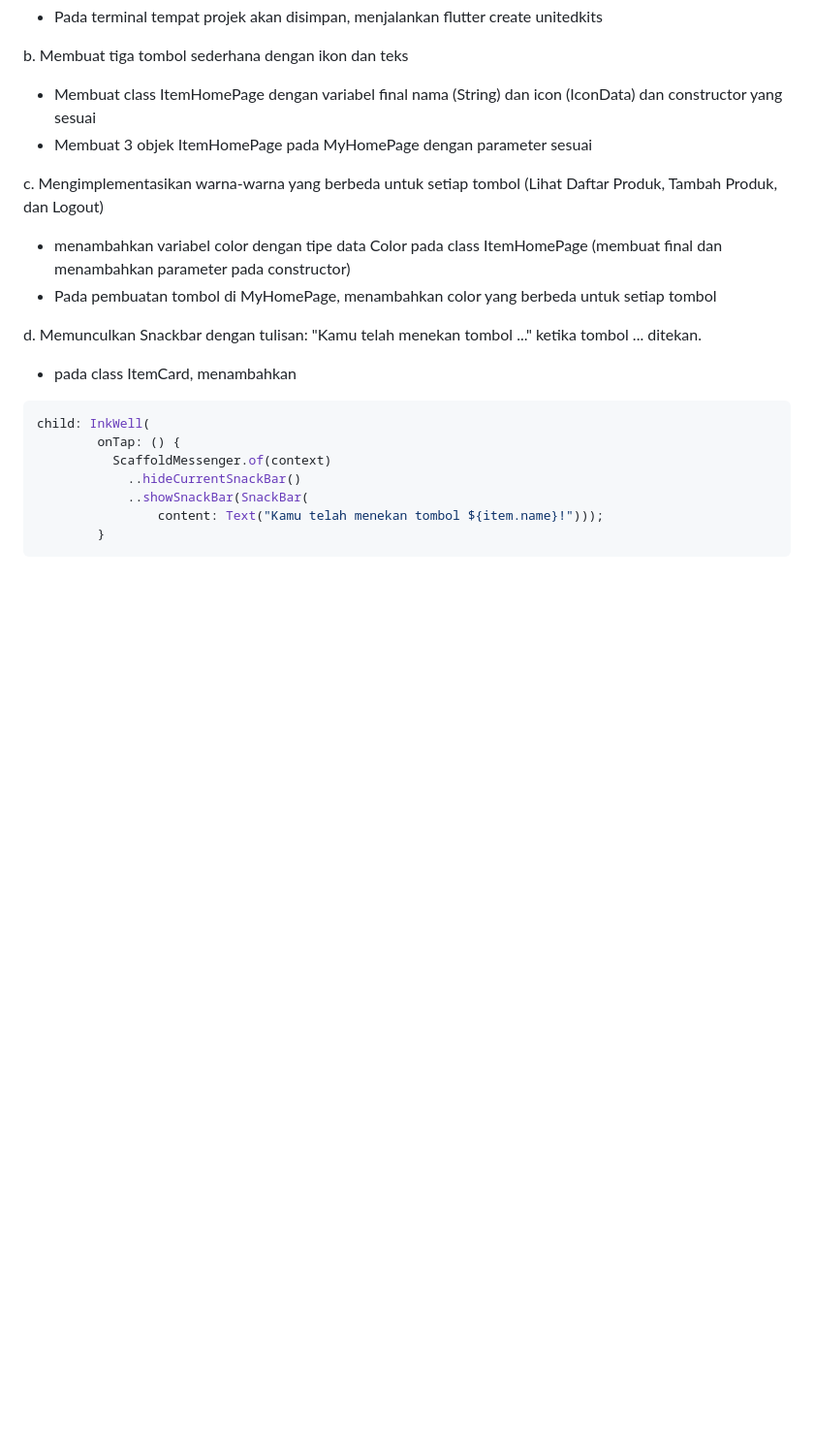
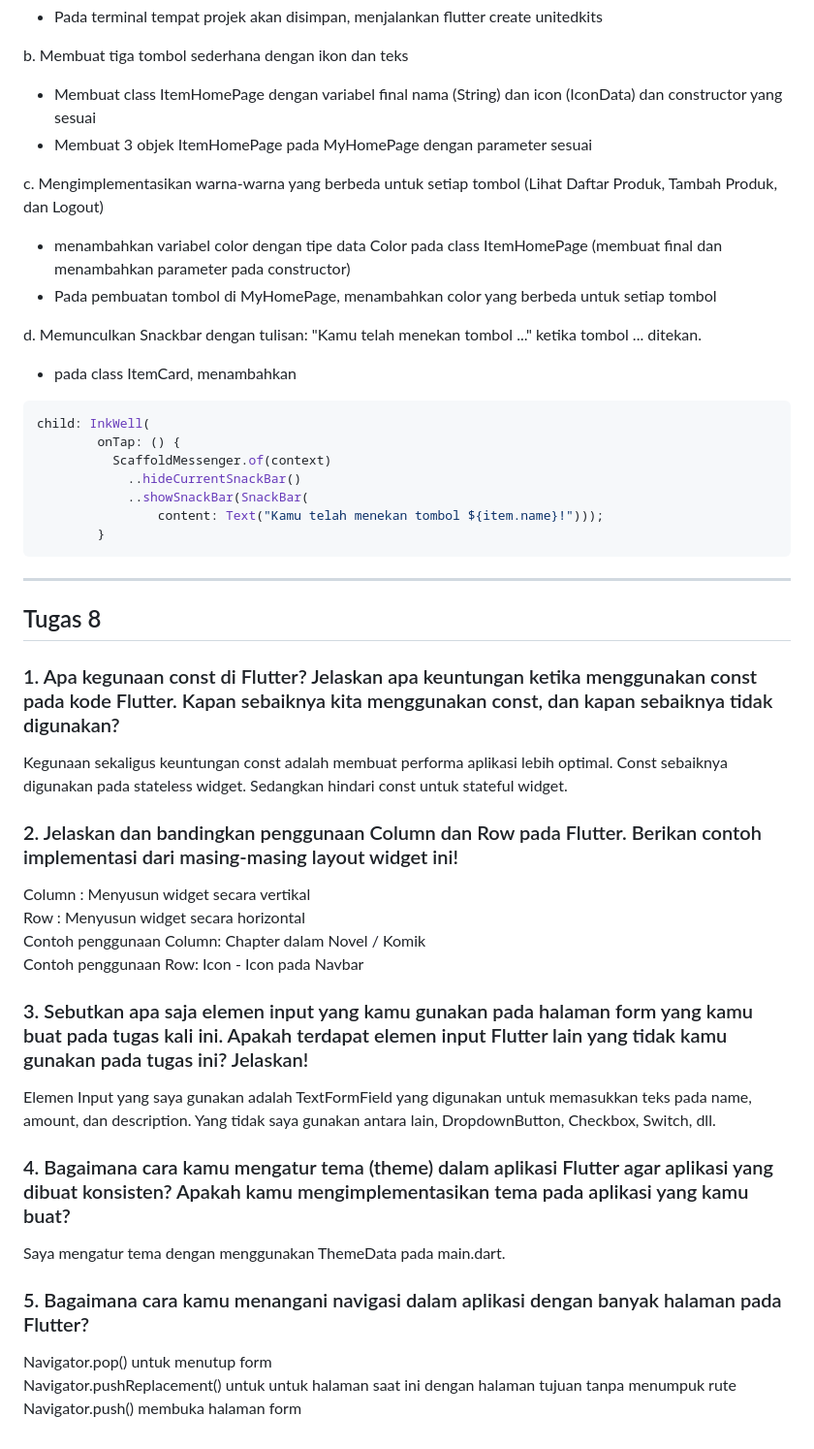
Before and after one commit to Ragnall16/unitedkits-mobile, a Markdown page: README.md, the part around the change printed below. Shown: that part at 97% size. Drawn GitHub-style; blank space fills up the shorter version.

Commit message:
README Tugas 8 Done

````diff
--- a/README.md
+++ b/README.md
@@ -71,3 +71,25 @@ child: InkWell(
                 content: Text("Kamu telah menekan tombol ${item.name}!")));
         }
 ```
+
+---
+## Tugas 8
+### 1. Apa kegunaan const di Flutter? Jelaskan apa keuntungan ketika menggunakan const pada kode Flutter. Kapan sebaiknya kita menggunakan const, dan kapan sebaiknya tidak digunakan?
+Kegunaan sekaligus keuntungan const adalah membuat performa aplikasi lebih optimal. Const sebaiknya digunakan pada stateless widget. Sedangkan hindari const untuk stateful widget.
+
+### 2. Jelaskan dan bandingkan penggunaan Column dan Row pada Flutter. Berikan contoh implementasi dari masing-masing layout widget ini!
+Column : Menyusun widget secara vertikal <br>
+Row : Menyusun widget secara horizontal <br>
+Contoh penggunaan Column: Chapter dalam Novel / Komik <br>
+Contoh penggunaan Row: Icon - Icon pada Navbar
+
+### 3. Sebutkan apa saja elemen input yang kamu gunakan pada halaman form yang kamu buat pada tugas kali ini. Apakah terdapat elemen input Flutter lain yang tidak kamu gunakan pada tugas ini? Jelaskan!
+Elemen Input yang saya gunakan adalah TextFormField yang digunakan untuk memasukkan teks pada name, amount, dan description. Yang tidak saya gunakan antara lain, DropdownButton, Checkbox, Switch, dll.
+
+### 4. Bagaimana cara kamu mengatur tema (theme) dalam aplikasi Flutter agar aplikasi yang dibuat konsisten? Apakah kamu mengimplementasikan tema pada aplikasi yang kamu buat?
+Saya mengatur tema dengan menggunakan ThemeData pada main.dart.
+
+### 5. Bagaimana cara kamu menangani navigasi dalam aplikasi dengan banyak halaman pada Flutter?
+Navigator.pop() untuk menutup form <br>
+Navigator.pushReplacement() untuk untuk halaman saat ini dengan halaman tujuan tanpa menumpuk rute <br>
+Navigator.push() membuka halaman form
````
Also changed, not shown: other parts of README.md (+3 -3 lines).
